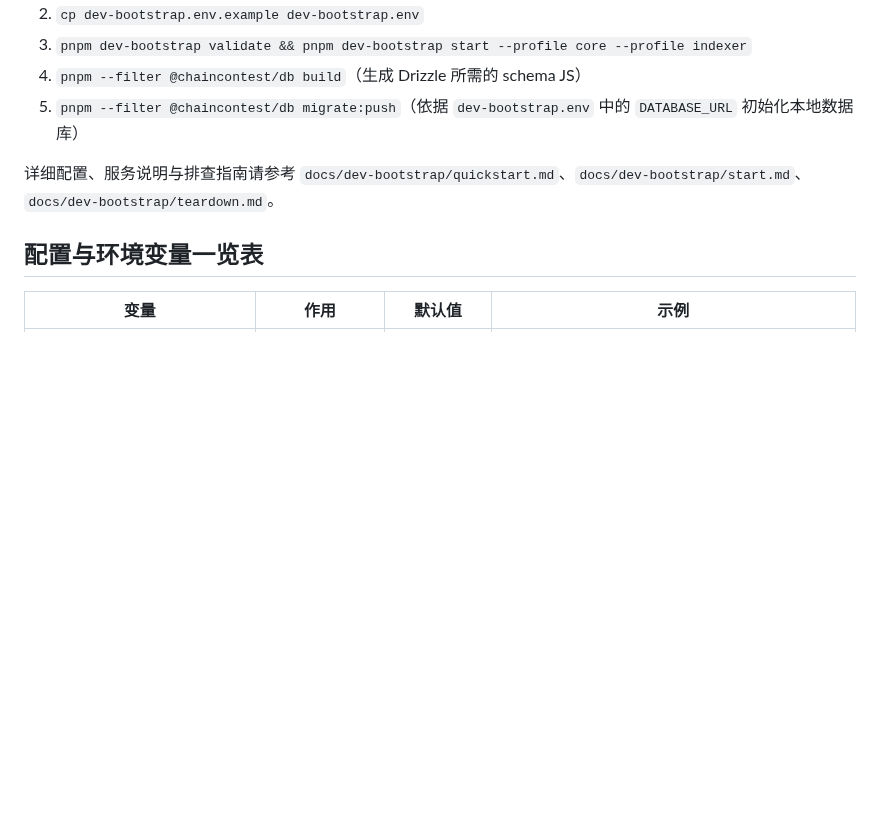
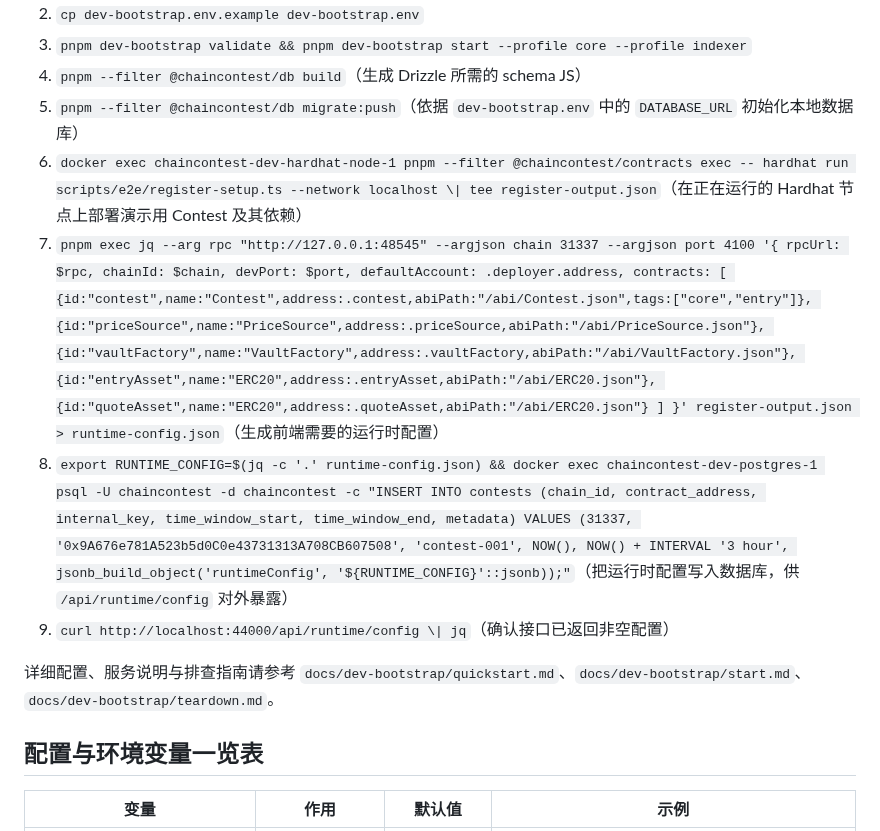
Before and after one commit to JiaJunDeng5930/ChainContest, a Markdown page: README.md, the part around the change. Rendered like a GitHub page; blank space fills up the shorter version.

Commit message:
docs: document local runtime bootstrap

```diff
--- a/README.md
+++ b/README.md
@@ -73,6 +73,10 @@ pnpm --filter @chaincontest/dev-console dev
 3. `pnpm dev-bootstrap validate && pnpm dev-bootstrap start --profile core --profile indexer`
 4. `pnpm --filter @chaincontest/db build`（生成 Drizzle 所需的 schema JS）
 5. `pnpm --filter @chaincontest/db migrate:push`（依据 `dev-bootstrap.env` 中的 `DATABASE_URL` 初始化本地数据库）
+6. `docker exec chaincontest-dev-hardhat-node-1 pnpm --filter @chaincontest/contracts exec -- hardhat run scripts/e2e/register-setup.ts --network localhost \| tee register-output.json`（在正在运行的 Hardhat 节点上部署演示用 Contest 及其依赖）
+7. `pnpm exec jq --arg rpc "http://127.0.0.1:48545" --argjson chain 31337 --argjson port 4100 '{ rpcUrl: $rpc, chainId: $chain, devPort: $port, defaultAccount: .deployer.address, contracts: [ {id:"contest",name:"Contest",address:.contest,abiPath:"/abi/Contest.json",tags:["core","entry"]}, {id:"priceSource",name:"PriceSource",address:.priceSource,abiPath:"/abi/PriceSource.json"}, {id:"vaultFactory",name:"VaultFactory",address:.vaultFactory,abiPath:"/abi/VaultFactory.json"}, {id:"entryAsset",name:"ERC20",address:.entryAsset,abiPath:"/abi/ERC20.json"}, {id:"quoteAsset",name:"ERC20",address:.quoteAsset,abiPath:"/abi/ERC20.json"} ] }' register-output.json > runtime-config.json`（生成前端需要的运行时配置）
+8. `export RUNTIME_CONFIG=$(jq -c '.' runtime-config.json) && docker exec chaincontest-dev-postgres-1 psql -U chaincontest -d chaincontest -c "INSERT INTO contests (chain_id, contract_address, internal_key, time_window_start, time_window_end, metadata) VALUES (31337, '0x9A676e781A523b5d0C0e43731313A708CB607508', 'contest-001', NOW(), NOW() + INTERVAL '3 hour', jsonb_build_object('runtimeConfig', '${RUNTIME_CONFIG}'::jsonb));"`（把运行时配置写入数据库，供 `/api/runtime/config` 对外暴露）
+9. `curl http://localhost:44000/api/runtime/config \| jq`（确认接口已返回非空配置）
 
 详细配置、服务说明与排查指南请参考 `docs/dev-bootstrap/quickstart.md`、`docs/dev-bootstrap/start.md`、`docs/dev-bootstrap/teardown.md`。
 
```
